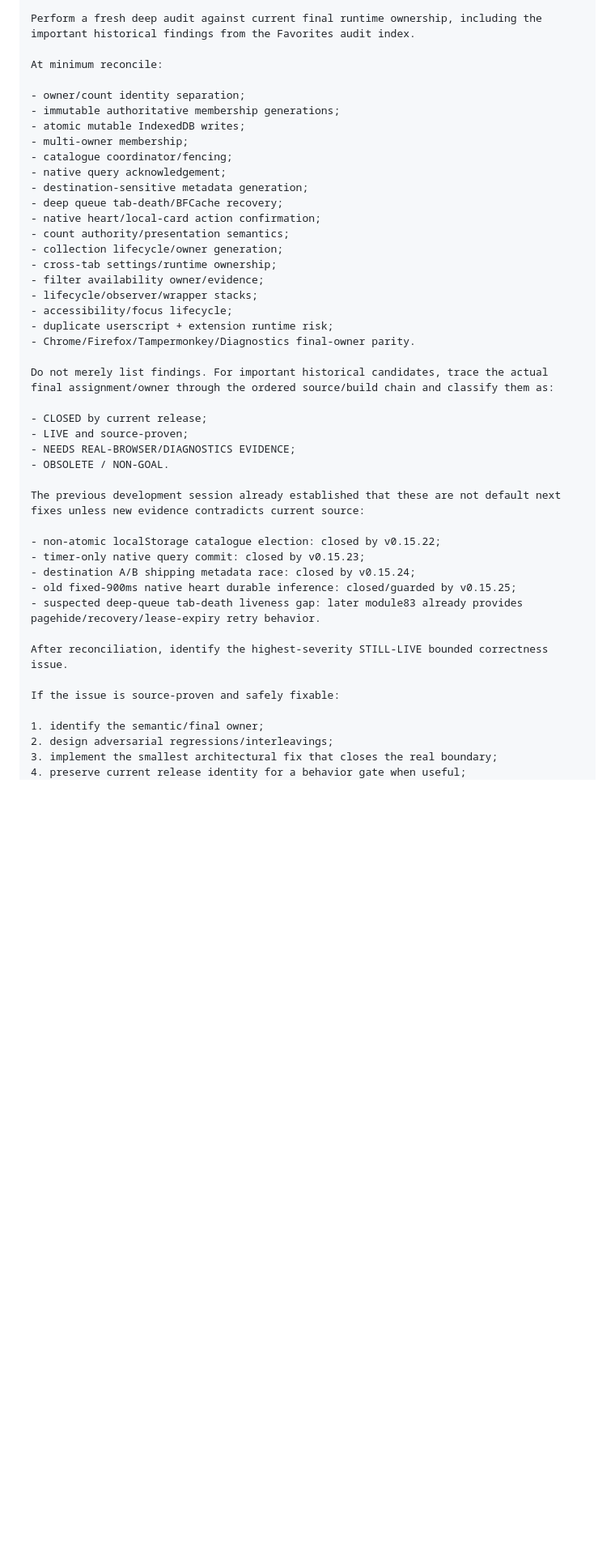
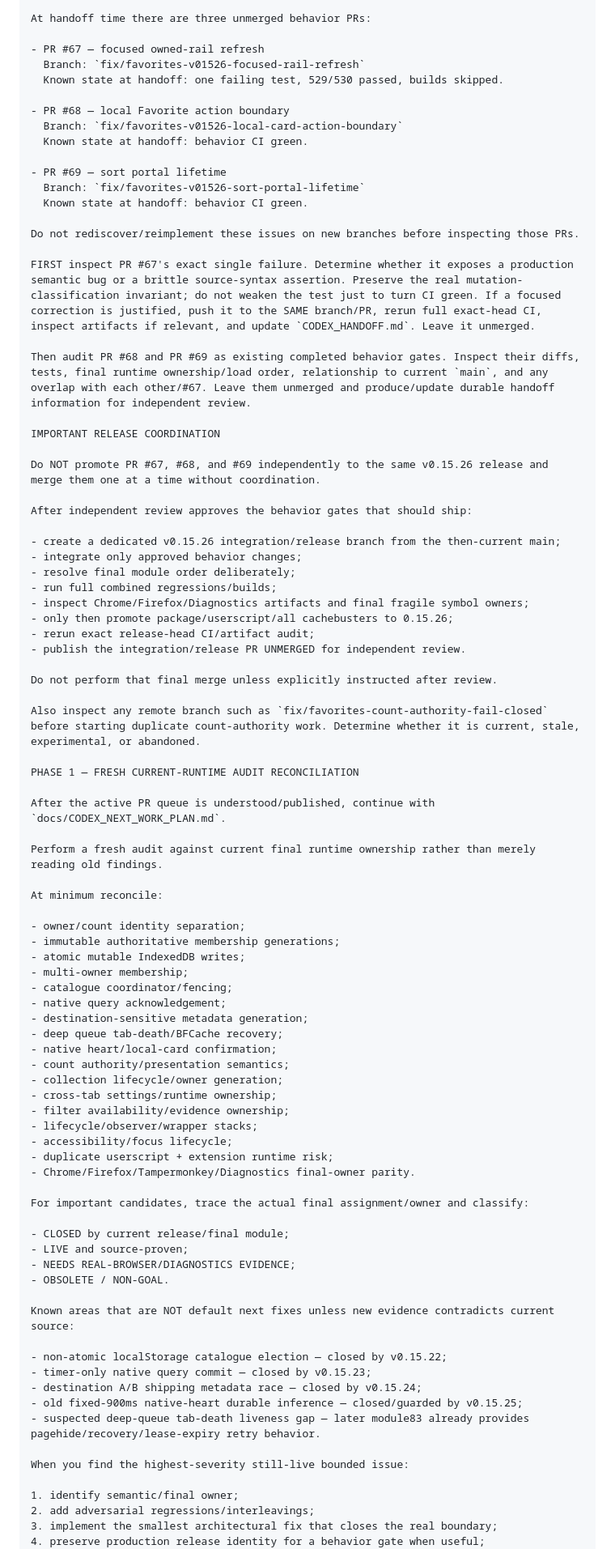
Before and after one commit to juliekeygen-netizen/Etsy-BetterSearch-Tampermonkey, a Markdown page: docs/CODEX_INITIAL_PROMPT.md, the part around one of its changes. Shown at 81% size. GitHub-like rendering; blank space fills up the shorter version.

```diff
--- a/docs/CODEX_INITIAL_PROMPT.md
+++ b/docs/CODEX_INITIAL_PROMPT.md
@@ -60,5 +65,48 @@ Start with the Phase 1 plan in `docs/CODEX_NEXT_WORK_PLAN.md`.
 
-Perform a fresh deep audit against current final runtime ownership, including the important historical findings from the Favorites audit index.
+At handoff time there are three unmerged behavior PRs:
+
+- PR #67 — focused owned-rail refresh
+  Branch: `fix/favorites-v01526-focused-rail-refresh`
+  Known state at handoff: one failing test, 529/530 passed, builds skipped.
+
+- PR #68 — local Favorite action boundary
+  Branch: `fix/favorites-v01526-local-card-action-boundary`
+  Known state at handoff: behavior CI green.
+
+- PR #69 — sort portal lifetime
+  Branch: `fix/favorites-v01526-sort-portal-lifetime`
+  Known state at handoff: behavior CI green.
+
+Do not rediscover/reimplement these issues on new branches before inspecting those PRs.
+
+FIRST inspect PR #67's exact single failure. Determine whether it exposes a production semantic bug or a brittle source-syntax assertion. Preserve the real mutation-classification invariant; do not weaken the test just to turn CI green. If a focused correction is justified, push it to the SAME branch/PR, rerun full exact-head CI, inspect artifacts if relevant, and update `CODEX_HANDOFF.md`. Leave it unmerged.
+
+Then audit PR #68 and PR #69 as existing completed behavior gates. Inspect their diffs, tests, final runtime ownership/load order, relationship to current `main`, and any overlap with each other/#67. Leave them unmerged and produce/update durable handoff information for independent review.
+
+IMPORTANT RELEASE COORDINATION
+
+Do NOT promote PR #67, #68, and #69 independently to the same v0.15.26 release and merge them one at a time without coordination.
+
+After independent review approves the behavior gates that should ship:
+
+- create a dedicated v0.15.26 integration/release branch from the then-current main;
+- integrate only approved behavior changes;
+- resolve final module order deliberately;
+- run full combined regressions/builds;
+- inspect Chrome/Firefox/Diagnostics artifacts and final fragile symbol owners;
+- only then promote package/userscript/all cachebusters to 0.15.26;
+- rerun exact release-head CI/artifact audit;
+- publish the integration/release PR UNMERGED for independent review.
+
+Do not perform that final merge unless explicitly instructed after review.
+
+Also inspect any remote branch such as `fix/favorites-count-authority-fail-closed` before starting duplicate count-authority work. Determine whether it is current, stale, experimental, or abandoned.
+
+PHASE 1 — FRESH CURRENT-RUNTIME AUDIT RECONCILIATION
+
+After the active PR queue is understood/published, continue with `docs/CODEX_NEXT_WORK_PLAN.md`.
+
+Perform a fresh audit against current final runtime ownership rather than merely reading old findings.
 
 At minimum reconcile:
 
@@ -70,37 +118,35 @@ At minimum reconcile:
 - native query acknowledgement;
 - destination-sensitive metadata generation;
 - deep queue tab-death/BFCache recovery;
-- native heart/local-card action confirmation;
+- native heart/local-card confirmation;
 - count authority/presentation semantics;
 - collection lifecycle/owner generation;
 - cross-tab settings/runtime ownership;
-- filter availability owner/evidence;
+- filter availability/evidence ownership;
 - lifecycle/observer/wrapper stacks;
 - accessibility/focus lifecycle;
 - duplicate userscript + extension runtime risk;
 - Chrome/Firefox/Tampermonkey/Diagnostics final-owner parity.
 
-Do not merely list findings. For important historical candidates, trace the actual final assignment/owner through the ordered source/build chain and classify them as:
+For important candidates, trace the actual final assignment/owner and classify:
 
-- CLOSED by current release;
+- CLOSED by current release/final module;
 - LIVE and source-proven;
 - NEEDS REAL-BROWSER/DIAGNOSTICS EVIDENCE;
 - OBSOLETE / NON-GOAL.
 
-The previous development session already established that these are not default next fixes unless new evidence contradicts current source:
+Known areas that are NOT default next fixes unless new evidence contradicts current source:
 
-- non-atomic localStorage catalogue election: closed by v0.15.22;
-- timer-only native query commit: closed by v0.15.23;
-- destination A/B shipping metadata race: closed by v0.15.24;
-- old fixed-900ms native heart durable inference: closed/guarded by v0.15.25;
-- suspected deep-queue tab-death liveness gap: later module83 already provides pagehide/recovery/lease-expiry retry behavior.
+- non-atomic localStorage catalogue election — closed by v0.15.22;
+- timer-only native query commit — closed by v0.15.23;
+- destination A/B shipping metadata race — closed by v0.15.24;
+- old fixed-900ms native-heart durable inference — closed/guarded by v0.15.25;
+- suspected deep-queue tab-death liveness gap — later module83 already provides pagehide/recovery/lease-expiry retry behavior.
 
-After reconciliation, identify the highest-severity STILL-LIVE bounded correctness issue.
+When you find the highest-severity still-live bounded issue:
 
-If the issue is source-proven and safely fixable:
-
-1. identify the semantic/final owner;
-2. design adversarial regressions/interleavings;
+1. identify semantic/final owner;
+2. add adversarial regressions/interleavings;
 3. implement the smallest architectural fix that closes the real boundary;
-4. preserve current release identity for a behavior gate when useful;
+4. preserve production release identity for a behavior gate when useful;
 5. run `npm run check`, full `npm test`, and builds/`npm run ci` as appropriate;
```
Also changed, not shown: other parts of docs/CODEX_INITIAL_PROMPT.md (+54 -54 lines).
